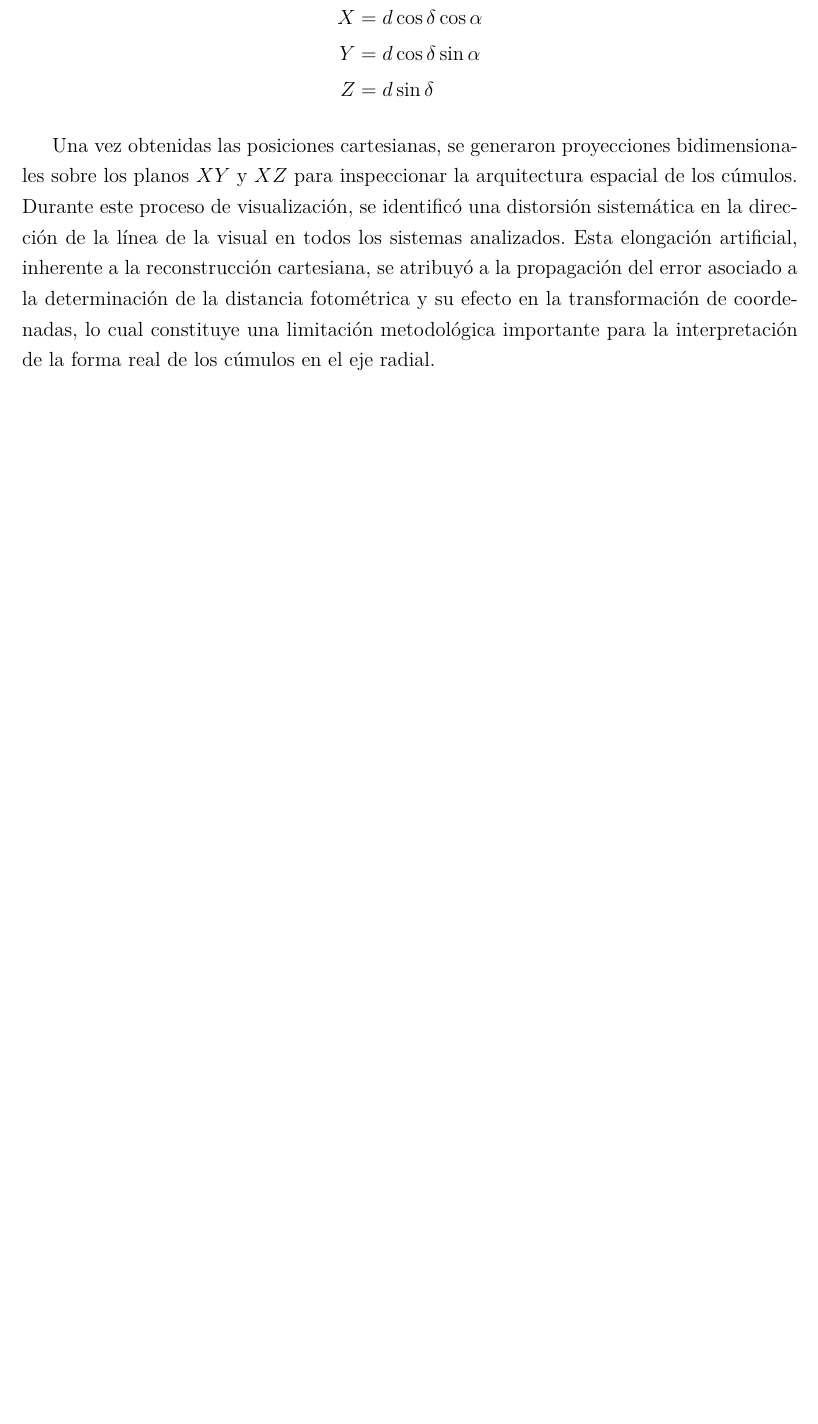
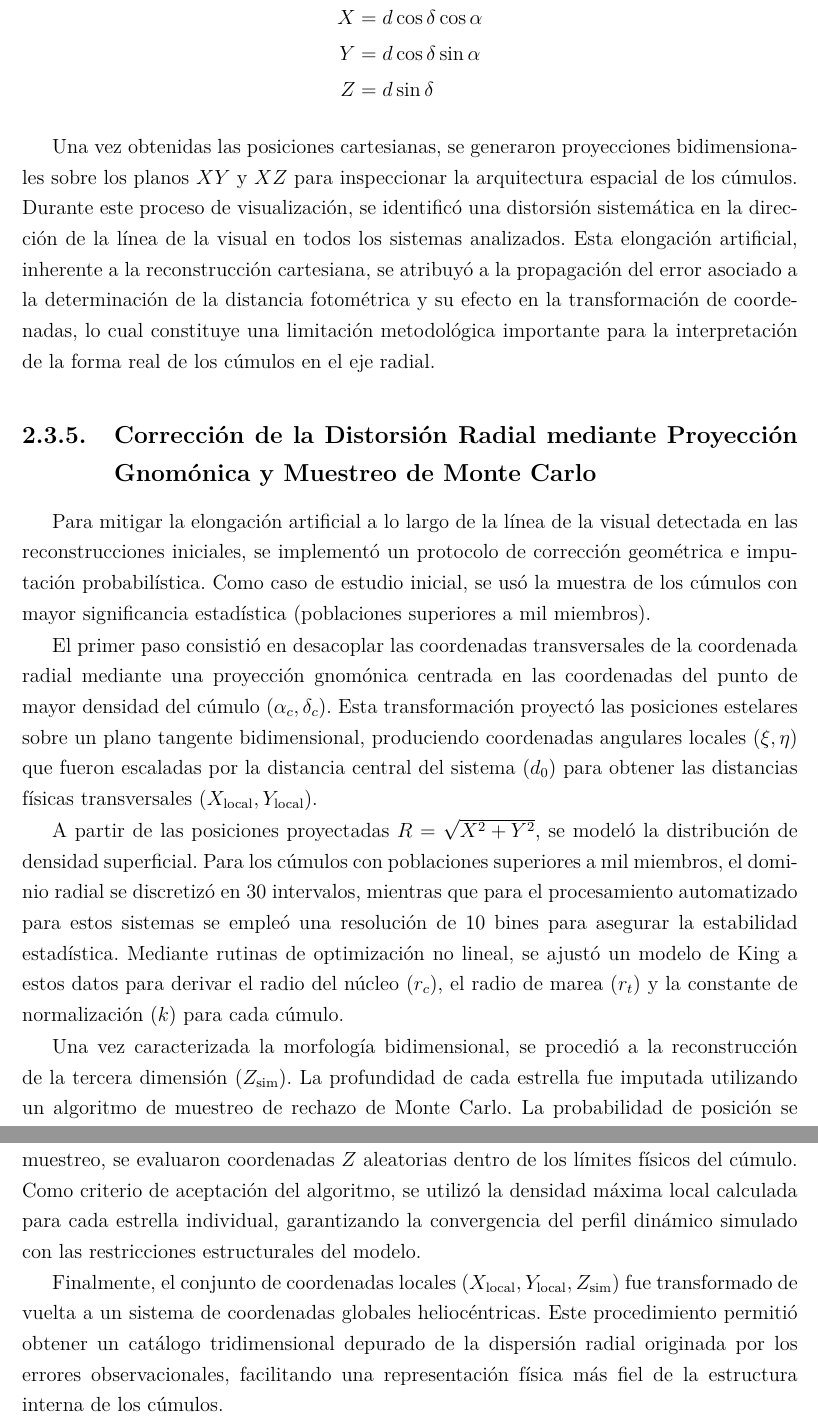
Before and after one commit to bejacore/tesis, a LaTeX book (main.tex, which reads capitulos/datos_metodologia.tex): part of page 25 of 28 before the commit and two parts of pages 25 and 26 of 28 after it, the two joined at a grey line, cut so that both start at the same text, the shorter picture padded with empty space. Compiled offline with pdfLaTeX.

Commit message:
Agregar sección a la metodología
Se agregó la sección Corrección de la Distorsión Radial mediante
Proyección Gnomónica y Muestreo de Monte Carlo.

```diff
--- a/capitulos/datos_metodologia.tex
+++ b/capitulos/datos_metodologia.tex
@@ -334,3 +334,51 @@
             en la transformación de coordenadas, lo cual constituye una
             limitación metodológica importante para la interpretación de la
             forma real de los cúmulos en el eje radial.
+
+        \subsection{Corrección de la Distorsión Radial mediante Proyección
+        Gnomónica y Muestreo de Monte Carlo}
+
+            Para mitigar la elongación artificial a lo largo de la línea de la
+            visual detectada en las reconstrucciones iniciales, se implementó un
+            protocolo de corrección geométrica e imputación probabilística. Como
+            caso de estudio inicial, se usó la muestra de los cúmulos con mayor
+            significancia estadística (poblaciones superiores a mil miembros).
+
+            El primer paso consistió en desacoplar las coordenadas transversales
+            de la coordenada radial mediante una proyección gnomónica centrada
+            en las coordenadas del punto de mayor densidad del cúmulo
+            ($\alpha_c, \delta_c$). Esta transformación proyectó las posiciones
+            estelares sobre un plano tangente bidimensional, produciendo
+            coordenadas angulares locales ($\xi, \eta$) que fueron escaladas por
+            la distancia central del sistema ($d_0$) para obtener las distancias
+            físicas transversales ($X_{\text{local}}, Y_{\text{local}}$).
+
+            A partir de las posiciones proyectadas $R = \sqrt{X^2 + Y^2}$, se
+            modeló la distribución de densidad superficial. Para los cúmulos con
+            poblaciones superiores a mil miembros, el dominio radial se
+            discretizó en 30 intervalos, mientras que para el procesamiento
+            automatizado para estos sistemas se empleó una resolución de 10
+            bines para asegurar la estabilidad estadística. Mediante rutinas de
+            optimización no lineal, se ajustó un modelo de King a estos datos
+            para derivar el radio del núcleo ($r_c$), el radio de marea ($r_t$)
+            y la constante de normalización ($k$) para cada cúmulo.
+
+            Una vez caracterizada la morfología bidimensional, se procedió a la
+            reconstrucción de la tercera dimensión ($Z_{\text{sim}}$). La
+            profundidad de cada estrella fue imputada utilizando un algoritmo de
+            muestreo de rechazo de Monte Carlo. La probabilidad de posición se
+            definió en proporción a la densidad espacial de King,
+            $\rho(\sqrt{R^2 + Z^2})$. Para la ejecución del muestreo, se
+            evaluaron coordenadas $Z$ aleatorias dentro de los límites físicos
+            del cúmulo. Como criterio de aceptación del algoritmo, se utilizó la
+            densidad máxima local calculada para cada estrella individual,
+            garantizando la convergencia del perfil dinámico simulado con las
+            restricciones estructurales del modelo.
+
+            Finalmente, el conjunto de coordenadas locales ($X_{\text{local}},
+            Y_{\text{local}}, Z_{\text{sim}}$) fue transformado de vuelta a un
+            sistema de coordenadas globales heliocéntricas. Este procedimiento
+            permitió obtener un catálogo tridimensional depurado de la
+            dispersión radial originada por los errores observacionales,
+            facilitando una representación física más fiel de la estructura
+            interna de los cúmulos.
```
Also changed, not shown: main.pdf.
